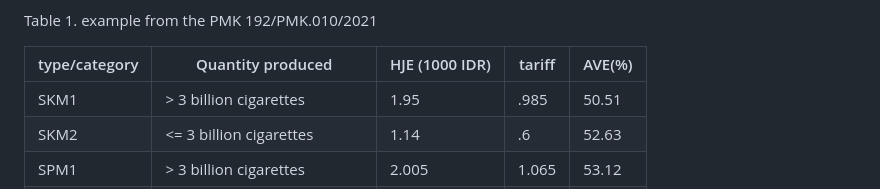
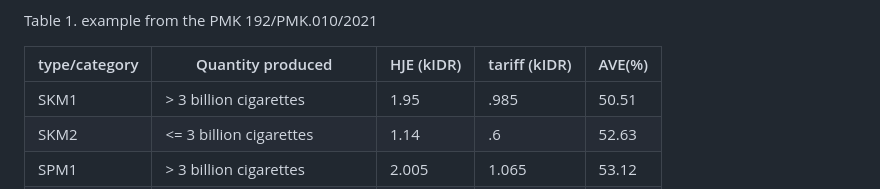
Before and after one commit to imedkrisna/ADBexcise, a Markdown page: readme.md, the part around the change. GitHub-like rendering.

```diff
--- a/readme.md
+++ b/readme.md
@@ -20,7 +20,7 @@ THere are two types of prices in our dataset:
 
 Table 1. example from the PMK 192/PMK.010/2021
 
-| type/category | Quantity produced | HJE (1000 IDR) | tariff | AVE(%) |
+| type/category | Quantity produced | HJE (kIDR) | tariff (kIDR) | AVE(%) |
 | --- | ----- | ----- | ---- | --- |
 | SKM1 | > 3 billion cigarettes | 1.95 | .985 | 50.51 |
 | SKM2 | <= 3 billion cigarettes | 1.14 | .6 | 52.63 |
```
